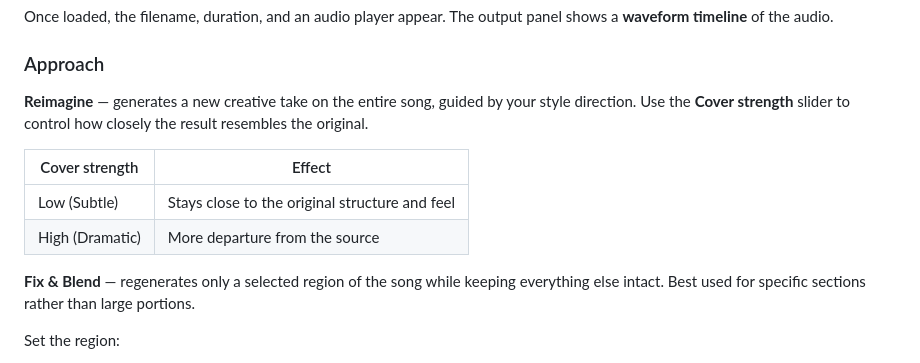
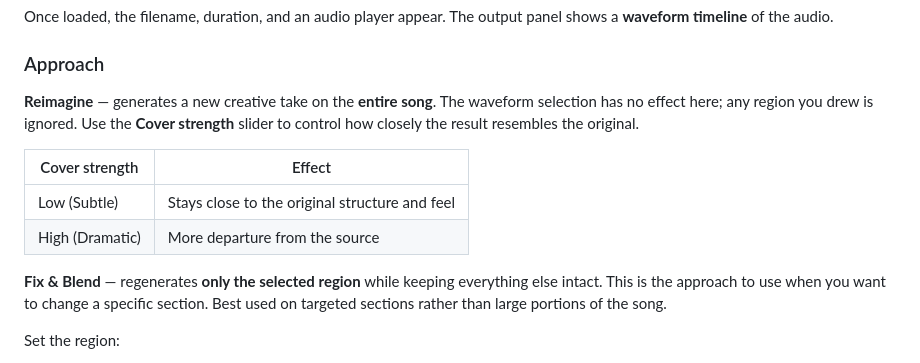
Before and after one commit to tsondo/Ace-Step-Wrangler, a Markdown page: docs/USER_GUIDE.md, the part around the change. GitHub-like rendering.

Commit message:
Clarify Reimagine vs Fix & Blend scope in USER_GUIDE
Reimagine always operates on the whole song; the waveform selection is
explicitly ignored. Fix & Blend is the section-targeted approach.

Co-Authored-By: Claude Sonnet 4.6 <noreply@anthropic.com>

```diff
--- a/docs/USER_GUIDE.md
+++ b/docs/USER_GUIDE.md
@@ -94,14 +94,14 @@ Once loaded, the filename, duration, and an audio player appear. The output pane
 
 ### Approach
 
-**Reimagine** — generates a new creative take on the entire song, guided by your style direction. Use the **Cover strength** slider to control how closely the result resembles the original.
+**Reimagine** — generates a new creative take on the **entire song**. The waveform selection has no effect here; any region you drew is ignored. Use the **Cover strength** slider to control how closely the result resembles the original.
 
 | Cover strength | Effect |
 |---|---|
 | Low (Subtle) | Stays close to the original structure and feel |
 | High (Dramatic) | More departure from the source |
 
-**Fix & Blend** — regenerates only a selected region of the song while keeping everything else intact. Best used for specific sections rather than large portions.
+**Fix & Blend** — regenerates **only the selected region** while keeping everything else intact. This is the approach to use when you want to change a specific section. Best used on targeted sections rather than large portions of the song.
 
 Set the region:
 - Click and drag on the **waveform** to select a range (highlighted in amber)
```
